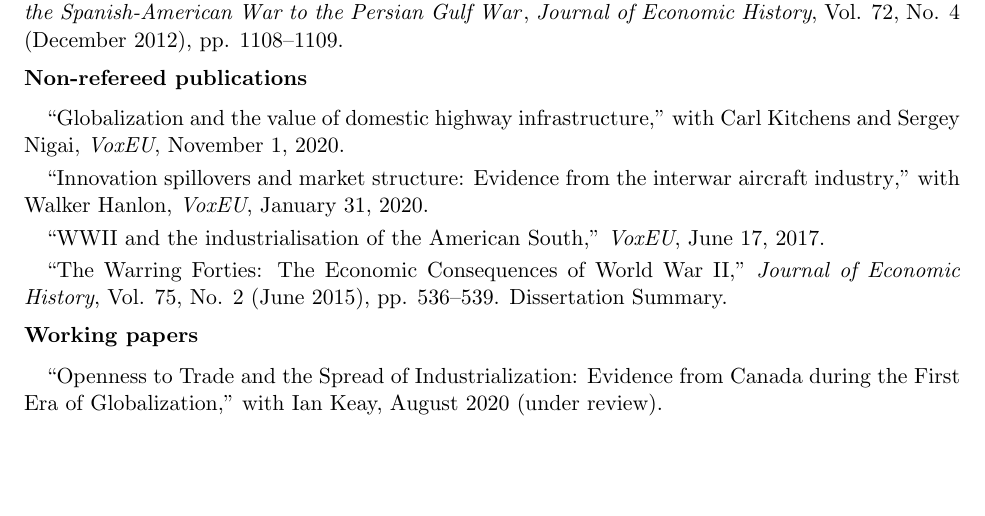
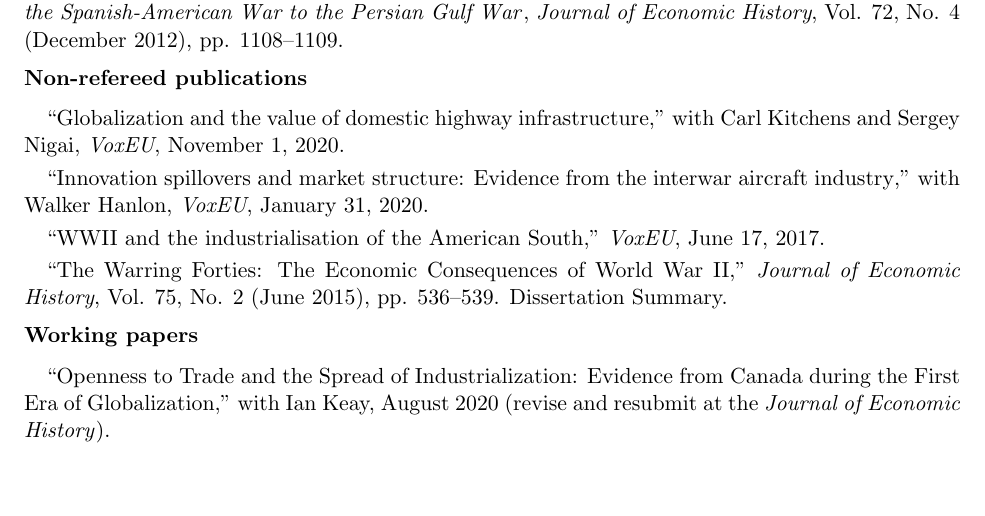
Before and after one commit to jaworskit/jaworskit.github.io, a LaTeX CV (CV/CV.tex): part of page 2 of 5, cut so that both start at the same text, the shorter picture padded with empty space. Compiled offline with pdfLaTeX.

Commit message:
update CV

```diff
--- a/CV/CV.tex
+++ b/CV/CV.tex
@@ -216,7 +216,7 @@
 \section*{Working papers}
 
 \begin{description}[leftmargin=0in,itemsep=.25em,itemindent=.15in]
-\item ``Openness to Trade and the Spread of Industrialization: Evidence from Canada during the First Era of Globalization,'' with Ian Keay, August 2020 (under review).
+\item ``Openness to Trade and the Spread of Industrialization: Evidence from Canada during the First Era of Globalization,'' with Ian Keay, August 2020 (revise and resubmit at the \emph{Journal of Economic History}).
 
 \item ``Spillover Effects of Intellectual Property Protection in the Interwar Aircraft Industry,'' with Walker Hanlon, August 2020 (under review).
 
```
Also changed, not shown: CV/CV.pdf, articles/ww2-tva/WW2_contracts.png (added), articles/ww2-tva/WW2_invest.png (added), articles/ww2-tva/WW2_plant.png (added).
